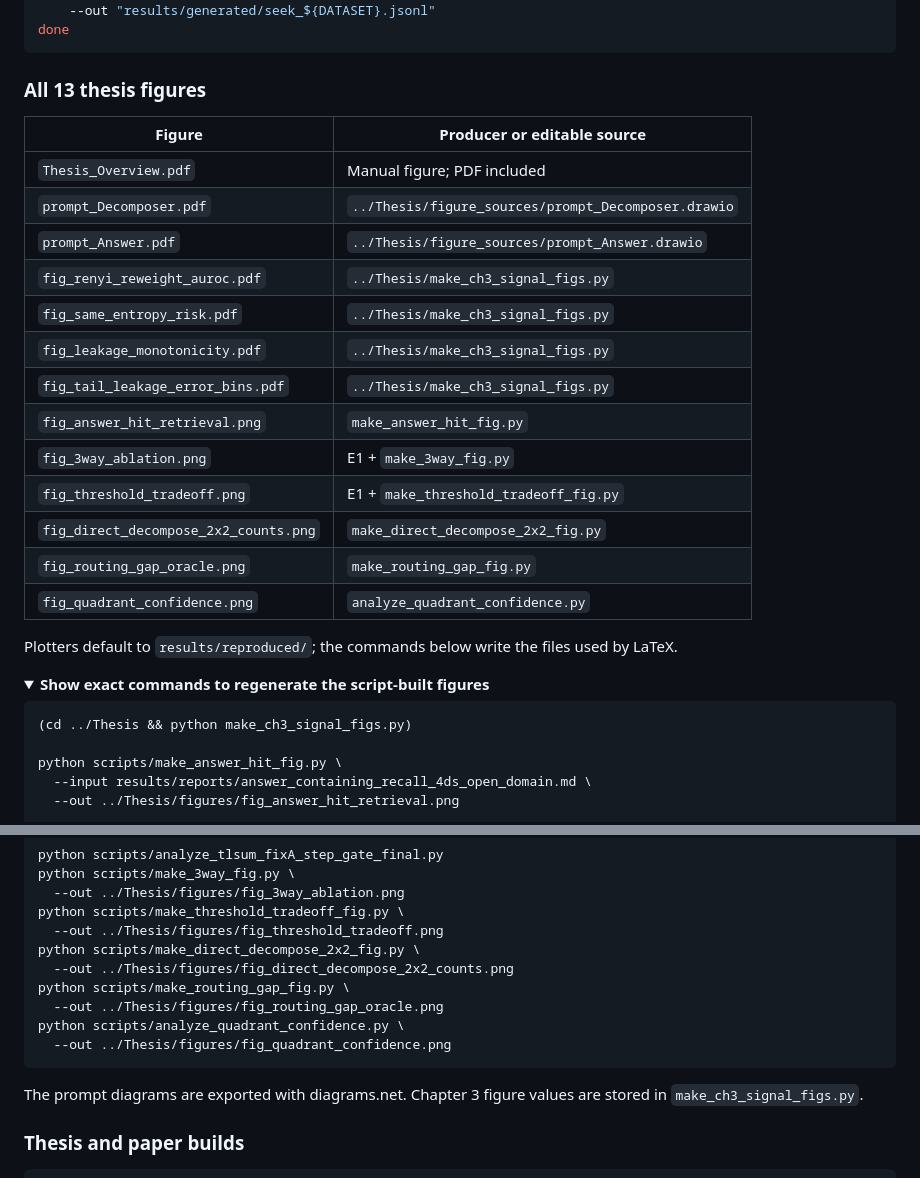
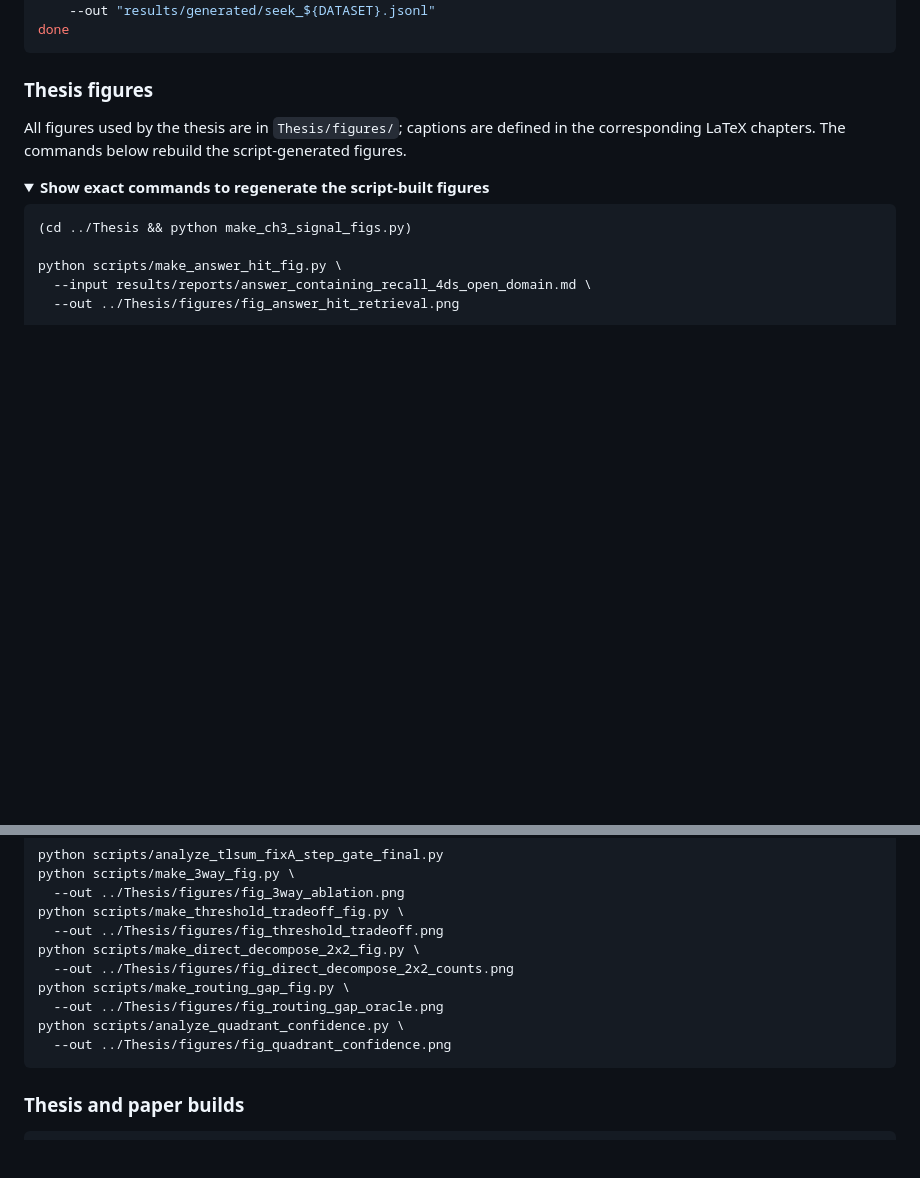
Before and after one commit to HY-Chien/Thesis_Research, a Markdown page: README.md, 2 parts joined by grey strips. Rendered like a GitHub page; folded sections open; blank space fills up the shorter version.

Commit message:
Simplify thesis figures section

````diff
--- a/README.md
+++ b/README.md
@@ -355,26 +355,11 @@ done
 
 </details>
 
-### All 13 thesis figures
+### Thesis figures
 
-| Figure | Producer or editable source |
-|---|---|
-| `Thesis_Overview.pdf` | Manual figure; PDF included |
-| `prompt_Decomposer.pdf` | `../Thesis/figure_sources/prompt_Decomposer.drawio` |
-| `prompt_Answer.pdf` | `../Thesis/figure_sources/prompt_Answer.drawio` |
-| `fig_renyi_reweight_auroc.pdf` | `../Thesis/make_ch3_signal_figs.py` |
-| `fig_same_entropy_risk.pdf` | `../Thesis/make_ch3_signal_figs.py` |
-| `fig_leakage_monotonicity.pdf` | `../Thesis/make_ch3_signal_figs.py` |
-| `fig_tail_leakage_error_bins.pdf` | `../Thesis/make_ch3_signal_figs.py` |
-| `fig_answer_hit_retrieval.png` | `make_answer_hit_fig.py` |
-| `fig_3way_ablation.png` | E1 + `make_3way_fig.py` |
-| `fig_threshold_tradeoff.png` | E1 + `make_threshold_tradeoff_fig.py` |
-| `fig_direct_decompose_2x2_counts.png` | `make_direct_decompose_2x2_fig.py` |
-| `fig_routing_gap_oracle.png` | `make_routing_gap_fig.py` |
-| `fig_quadrant_confidence.png` | `analyze_quadrant_confidence.py` |
-
-Plotters default to `results/reproduced/`; the commands below write the files
-used by LaTeX.
+All figures used by the thesis are in `Thesis/figures/`; captions are defined
+in the corresponding LaTeX chapters. The commands below rebuild the
+script-generated figures.
 
 <details>
 <summary><strong>Show exact commands to regenerate the script-built figures</strong></summary>
@@ -401,9 +386,6 @@ python scripts/analyze_quadrant_confidence.py \
 
 </details>
 
-The prompt diagrams are exported with diagrams.net. Chapter 3 figure values
-are stored in `make_ch3_signal_figs.py`.
-
 ### Thesis and paper builds
 
 ```bash
````
